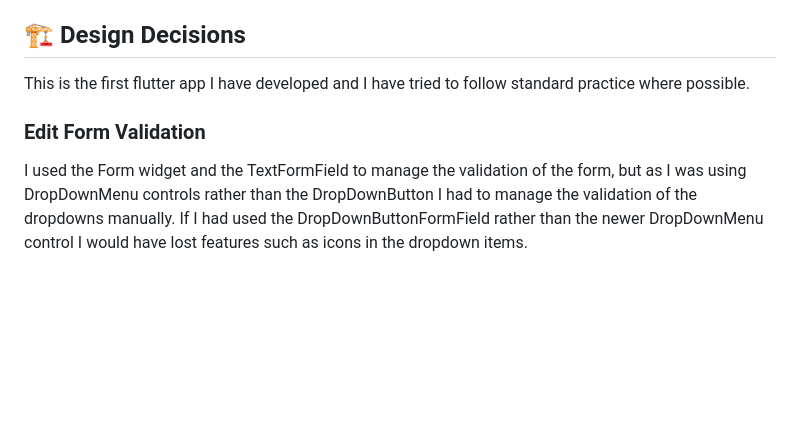
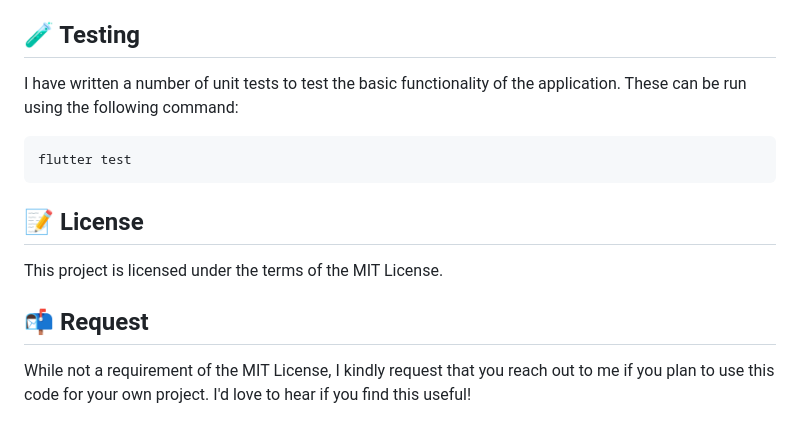
Before and after one commit to zjcz/flutter-bin-reminder, a Markdown page: README.md, the part around one of its changes. Drawn GitHub-style; blank space fills up the shorter version.

````diff
--- a/README.md
+++ b/README.md
@@ -41,12 +47,14 @@ git clone https://github.com/zjcz/bin_reminder.git
 - [flutter_local_notifications](https://pub.dev/packages/flutter_local_notifications) This package is used to trigger notifications.
 - [clock](https://pub.dev/packages/clock) This package allows use to mock the current date/time within the unit tests
 
-## 🏗️ Design Decisions
-This is the first flutter app I have developed and I have tried to follow standard practice where
-possible.
+## 🧪 Testing
+I have written a number of unit tests to test the basic functionality of the application.  These can be run using the following command:
+```bash
+flutter test
+```
 
-### Edit Form Validation
-I used the Form widget and the TextFormField to manage the validation of the form, but as I was
-using DropDownMenu controls rather than the DropDownButton I had to manage the validation of the
-dropdowns manually. If I had used the DropDownButtonFormField rather than the newer DropDownMenu
-control I would have lost features such as icons in the dropdown items.
+## 📝 License
+This project is licensed under the terms of the MIT License.
+
+## 📬 Request
+While not a requirement of the MIT License, I kindly request that you reach out to me if you plan to use this code for your own project. I'd love to hear if you find this useful!
````
Also changed, not shown: other parts of README.md (+16 -10 lines), assets/screenshots/edit.png (added), assets/screenshots/home.png (added).
